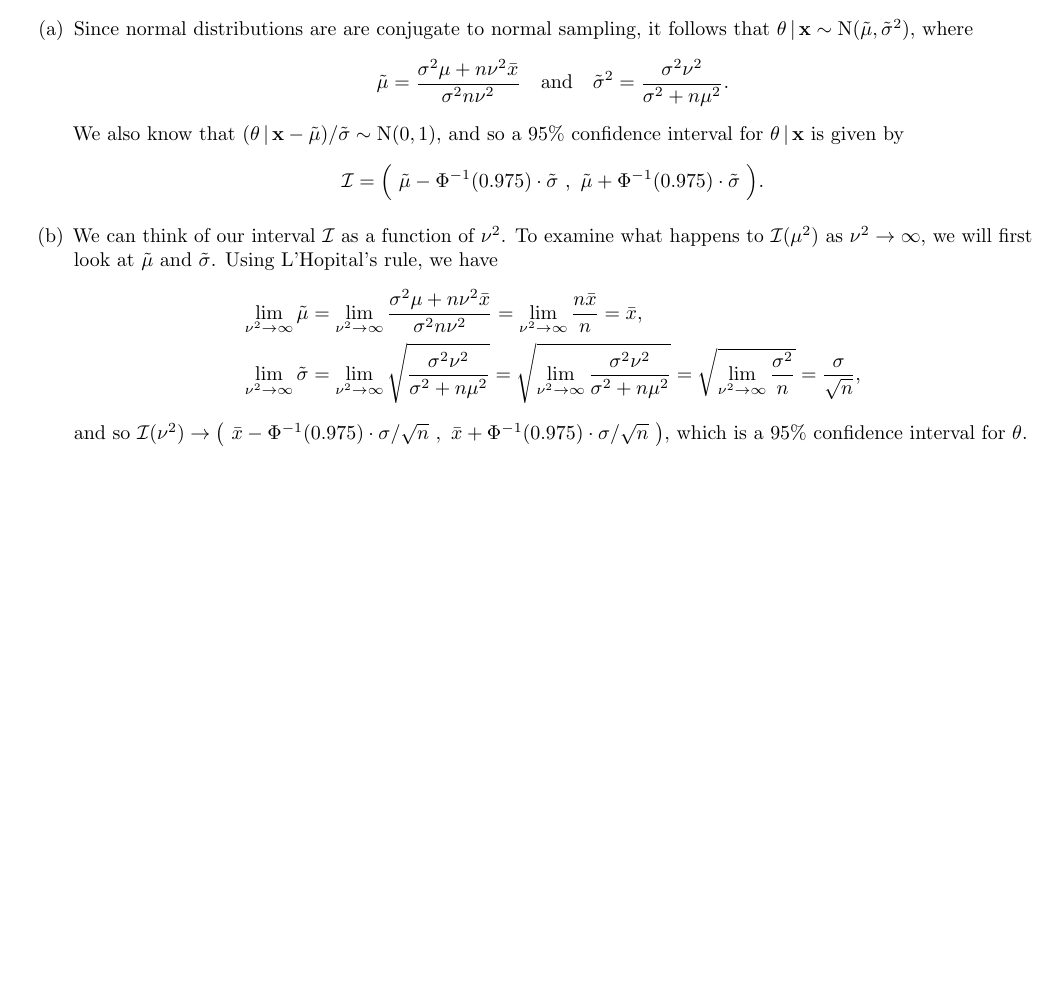
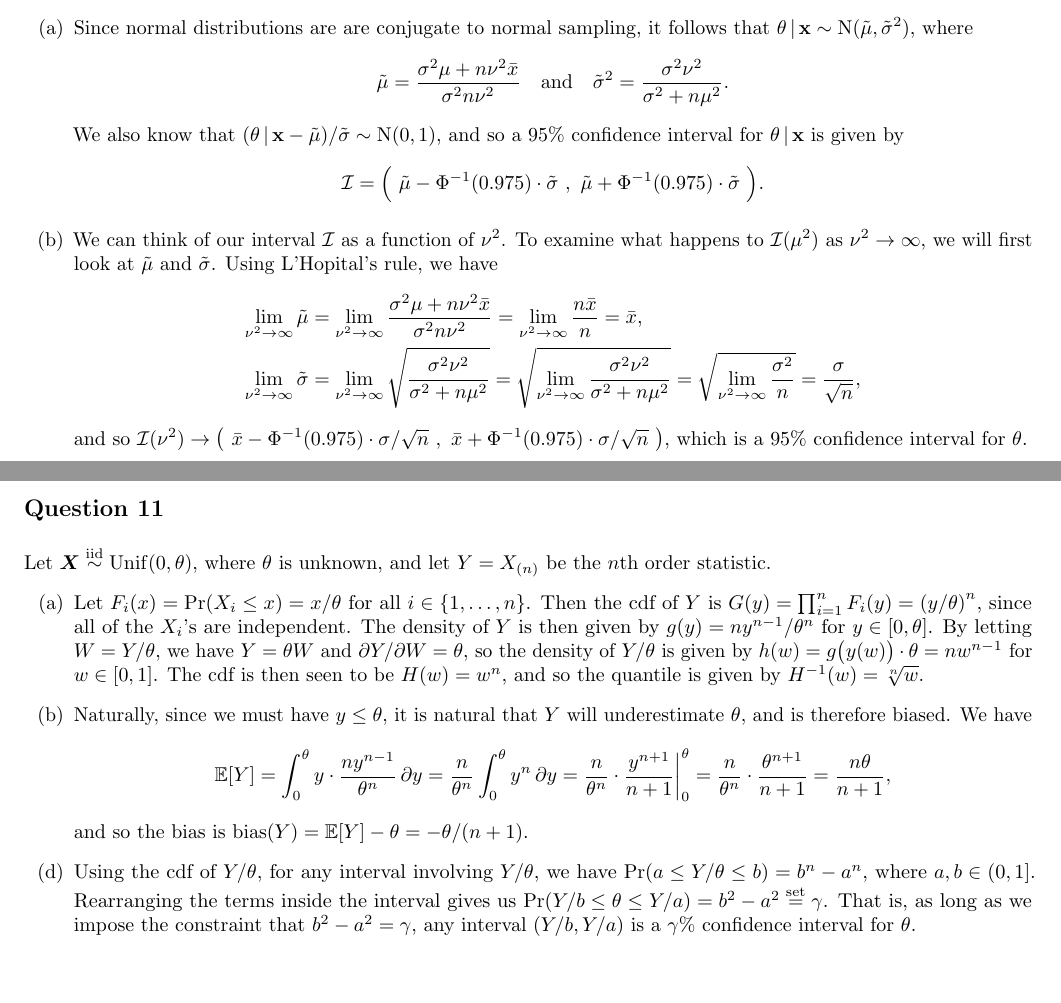
Before and after one commit to akenny430/stat-gr5204, a LaTeX document (hwk/hwk02/hwk02-ans.tex): part of the page before the commit and two parts of pages 1 and 2 of 2 after it, the two joined at a grey line, cut so that both start at the same text, the shorter picture padded with empty space. Compiled offline with pdfLaTeX.

Commit message:
finished q11

```diff
--- a/hwk/hwk02/hwk02-ans.tex
+++ b/hwk/hwk02/hwk02-ans.tex
@@ -101,6 +101,37 @@ Let \(\bm{X} \overset{\mathrm{iid}}{\sim} \mathrm{N}(\theta, \sigma^2)\), where
     which is a \(95\)\%{} confidence interval for \(\theta\).
 \end{itemize}
 
+%' ============================================================================================================================================================
+\section{Question 11} \noindent
+Let \(\bm{X} \overset{\mathrm{iid}}{\sim} \mathrm{Unif}(0, \theta)\), where \(\theta\) is unknown, and let \(Y = X_{(n)}\) be the \(n\)th order statistic.
+\begin{itemize}
+    \item[(a)] Let \(F_i(x) = \mathrm{Pr}(X_i \le x) = x / \theta\) for all \(i \in \{1, \ldots, n\}\). Then the cdf of \(Y\) is
+    \(G(y) = \prod_{i = 1}^n F_i(y) = \left( y / \theta \right)^n\), since all of the \(X_i\)'s are independent. The density of \(Y\) is then given by
+    \(g(y) = n y^{n - 1} / \theta^n\) for \(y \in [0, \theta]\). By letting \(W = Y / \theta\), we have \(Y = \theta W\) and \(\partial Y / \partial W = \theta\),
+    so the density of \(Y / \theta\) is given by \(h(w) = g\big( y(w) \big) \cdot \theta = n w^{n-1}\) for \(w \in [0,1]\). The cdf is then seen to be
+    \(H(w) = w^n\), and so the quantile is given by \(H^{-1}(w) = \sqrt[n]{w}\).
+    % \begin{align*}
+    %     G(y)
+    %     = \mathrm{Pr}(Y \le y)
+    %     = \mathrm{Pr} \big( X_1 \le y \cap \cdots \cap X_n \le y \big)
+    %     = \prod_{i = 1}^n F_i(y) = \left( \frac{y}{\theta} \right)^n
+    % \end{align*}
+    \item[(b)] Naturally, since we must have \(y \le \theta\), it is natural that \(Y\) will underestimate \(\theta\), and is therefore biased. We have
+    \begin{align*}
+        \mathbb{E}[Y]
+        = \int_{0}^{\theta} y \cdot \frac{n y^{n-1}}{\theta^n} \,\partial y
+        = \frac{n}{\theta^n} \int_0^{\theta} y^n \,\partial y
+        = \frac{n}{\theta^n} \cdot \frac{y^{n+1}}{n+1} \bigg|_{0}^{\theta}
+        = \frac{n}{\theta^n} \cdot \frac{\theta^{n+1}}{n+1}
+        % = \frac{n}{n+1} \cdot \theta,
+        = \frac{n\theta}{n+1},
+    \end{align*}
+    and so the bias is \(\mathrm{bias}(Y) = \mathbb{E}[Y] - \theta = -\theta / (n+1)\).
+    \item[(d)] Using the cdf of \(Y / \theta\), for any interval involving \(Y / \theta\), we have \(\mathrm{Pr}(a \le Y / \theta \le b) = b^n - a^n\), where
+    \(a, b \in (0, 1]\). Rearranging the terms inside the interval gives us \(\mathrm{Pr}(Y / b \le \theta \le Y / a) = b^2 - a^2 \overset{\mathrm{set}}{=} \gamma\).
+    That is, as long as we impose the constraint that \(b^2 - a^2 = \gamma\), any interval \((Y/b, Y/a)\) is a \(\gamma\)\%{} confidence interval for \(\theta\).
+\end{itemize}
+
 
 
 \end{document}
```
Also changed, not shown: hwk/hwk02/hwk02-ans.pdf.
